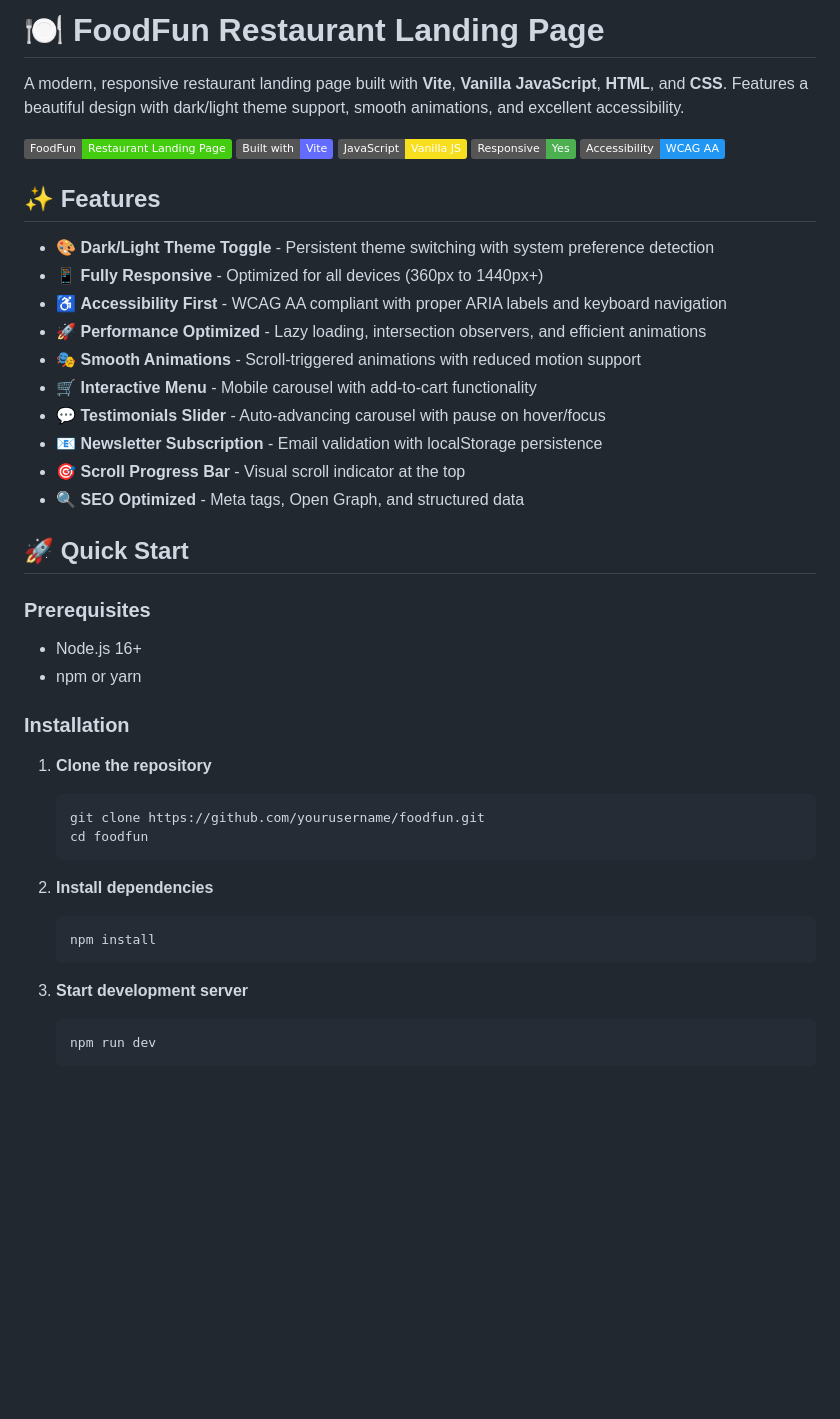
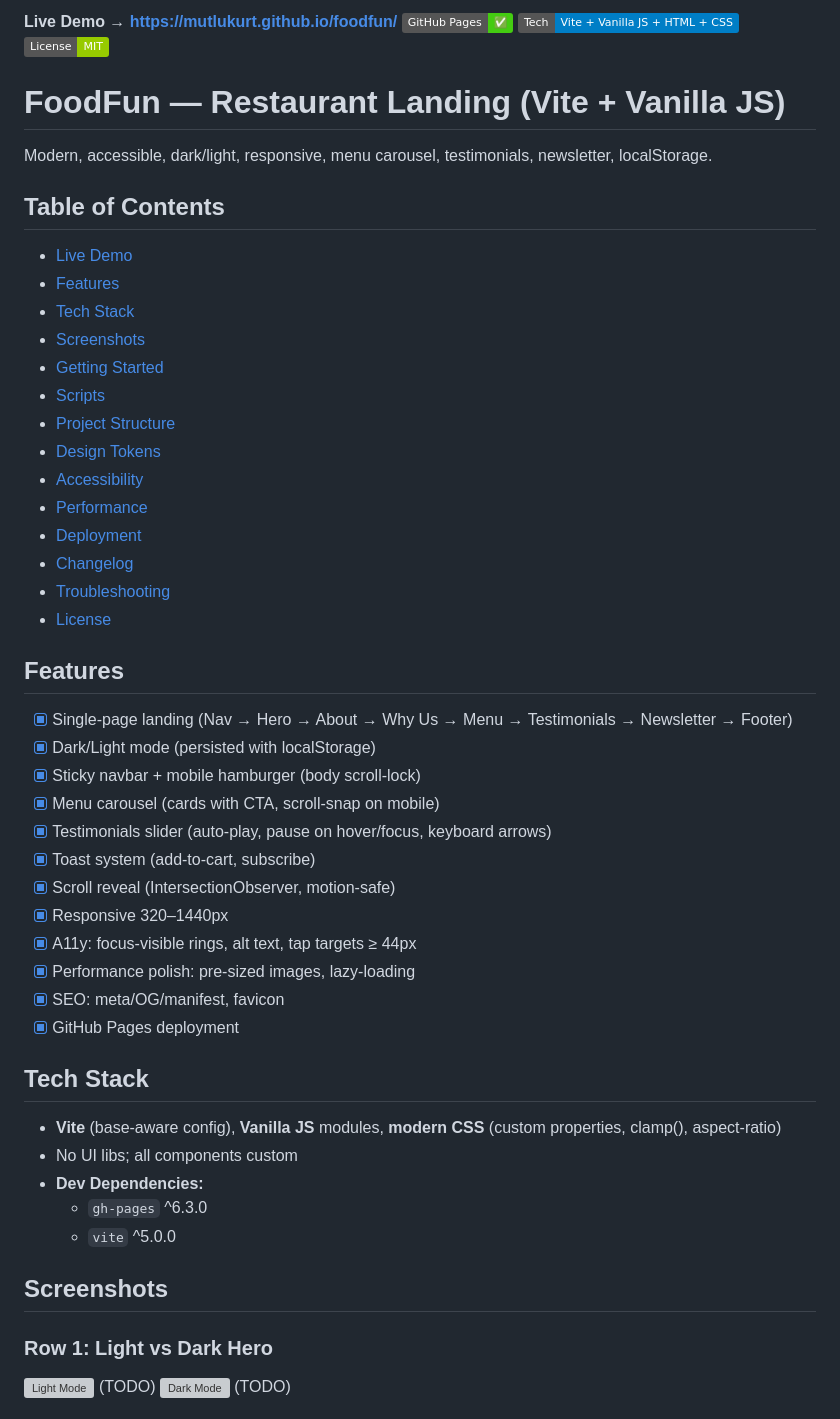
Before and after one commit to mutlukurt/foodfun, a Markdown page: README.md, the part around the change printed below. Drawn GitHub-style; badges without logos; blank space fills up the shorter version; grey boxes are pictures that could not be loaded.

Commit message:
docs(readme): add live link, features, structure, deploy guide, and detailed changelog (assets & GitHub Pages fixes)

````diff
--- a/README.md
+++ b/README.md
@@ -1,47 +1,53 @@
-# 🍽️ FoodFun Restaurant Landing Page
+**Live Demo → https://mutlukurt.github.io/foodfun/**
+![GitHub Pages](https://img.shields.io/badge/GitHub%20Pages-✅-success) ![Tech](https://img.shields.io/badge/Tech-Vite%20%2B%20Vanilla%20JS%20%2B%20HTML%20%2B%20CSS-blue) ![License](https://img.shields.io/badge/License-MIT-green)
 
-A modern, responsive restaurant landing page built with **Vite**, **Vanilla JavaScript**, **HTML**, and **CSS**. Features a beautiful design with dark/light theme support, smooth animations, and excellent accessibility.
+# FoodFun — Restaurant Landing (Vite + Vanilla JS)
 
-![FoodFun Restaurant](https://img.shields.io/badge/FoodFun-Restaurant%20Landing%20Page-brightgreen)
-![Vite](https://img.shields.io/badge/Built%20with-Vite-646CFF)
-![Vanilla JS](https://img.shields.io/badge/JavaScript-Vanilla%20JS-F7DF1E)
-![Responsive](https://img.shields.io/badge/Responsive-Yes-4CAF50)
-![Accessibility](https://img.shields.io/badge/Accessibility-WCAG%20AA-2196F3)
+Modern, accessible, dark/light, responsive, menu carousel, testimonials, newsletter, localStorage.
 
-## ✨ Features
+## Table of Contents
 
-- 🎨 **Dark/Light Theme Toggle** - Persistent theme switching with system preference detection
-- 📱 **Fully Responsive** - Optimized for all devices (360px to 1440px+)
-- ♿ **Accessibility First** - WCAG AA compliant with proper ARIA labels and keyboard navigation
-- 🚀 **Performance Optimized** - Lazy loading, intersection observers, and efficient animations
-- 🎭 **Smooth Animations** - Scroll-triggered animations with reduced motion support
-- 🛒 **Interactive Menu** - Mobile carousel with add-to-cart functionality
-- 💬 **Testimonials Slider** - Auto-advancing carousel with pause on hover/focus
-- 📧 **Newsletter Subscription** - Email validation with localStorage persistence
-- 🎯 **Scroll Progress Bar** - Visual scroll indicator at the top
-- 🔍 **SEO Optimized** - Meta tags, Open Graph, and structured data
+- [Live Demo](#live-demo)
+- [Features](#features)
+- [Tech Stack](#tech-stack)
+- [Screenshots](#screenshots)
+- [Getting Started](#getting-started)
+- [Scripts](#scripts)
+- [Project Structure](#project-structure)
+- [Design Tokens](#design-tokens)
+- [Accessibility](#accessibility)
+- [Performance](#performance)
+- [Deployment](#deployment)
+- [Changelog](#changelog)
+- [Troubleshooting](#troubleshooting)
+- [License](#license)
 
-## 🚀 Quick Start
+## Features
 
-### Prerequisites
-- Node.js 16+
-- npm or yarn
+- [x] Single-page landing (Nav → Hero → About → Why Us → Menu → Testimonials → Newsletter → Footer)
+- [x] Dark/Light mode (persisted with localStorage)
+- [x] Sticky navbar + mobile hamburger (body scroll-lock)
+- [x] Menu carousel (cards with CTA, scroll-snap on mobile)
+- [x] Testimonials slider (auto-play, pause on hover/focus, keyboard arrows)
+- [x] Toast system (add-to-cart, subscribe)
+- [x] Scroll reveal (IntersectionObserver, motion-safe)
+- [x] Responsive 320–1440px
+- [x] A11y: focus-visible rings, alt text, tap targets ≥ 44px
+- [x] Performance polish: pre-sized images, lazy-loading
+- [x] SEO: meta/OG/manifest, favicon
+- [x] GitHub Pages deployment
 
-### Installation
+## Tech Stack
 
-1. **Clone the repository**
-   ```bash
-   git clone https://github.com/yourusername/foodfun.git
-   cd foodfun
-   ```
+- **Vite** (base-aware config), **Vanilla JS** modules, **modern CSS** (custom properties, clamp(), aspect-ratio)
+- No UI libs; all components custom
+- **Dev Dependencies:**
+  - `gh-pages` ^6.3.0
+  - `vite` ^5.0.0
 
-2. **Install dependencies**
-   ```bash
-   npm install
-   ```
+## Screenshots
 
-3. **Start development server**
-   ```bash
-   npm run dev
-   ```
+### Row 1: Light vs Dark Hero
+![Light Mode](./docs/screen-light.png) (TODO)
+![Dark Mode](./docs/screen-dark.png) (TODO)
 
````
Also changed, not shown: other parts of README.md (+106 -241 lines).
